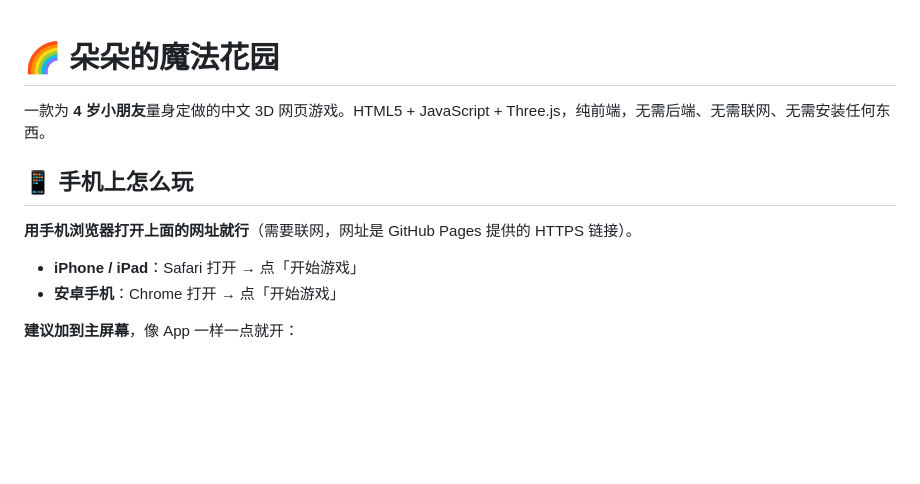
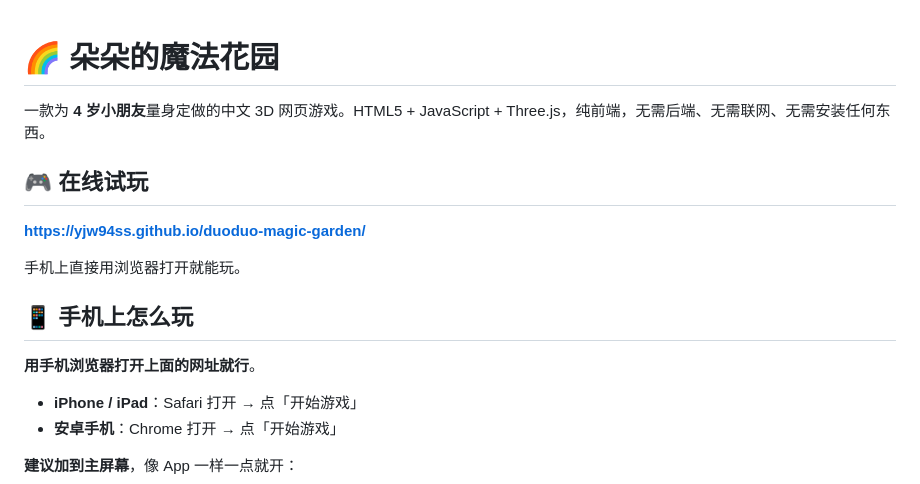
Before and after one commit to yjw94ss/duoduo-magic-garden, a Markdown page: README.md, the part around the change. GitHub-like rendering; blank space fills up the shorter version.

Commit message:
📱 手机端适配与部署上线
- README 补充在线试玩地址与手机添加到主屏幕说明
- main.js: resize 加防抖（iOS 软键盘弹出时画面会跳、点击坐标会偏移）
- main.js: 禁止双指缩放 / 双击缩放 / 下拉刷新，避免小朋友误触

GitHub Pages: https://yjw94ss.github.io/duoduo-magic-garden/

Co-Authored-By: Claude Opus 4.8 (1M context) <noreply@anthropic.com>

```diff
--- a/README.md
+++ b/README.md
@@ -2,9 +2,15 @@
 
 一款为 **4 岁小朋友**量身定做的中文 3D 网页游戏。HTML5 + JavaScript + Three.js，纯前端，无需后端、无需联网、无需安装任何东西。
 
+## 🎮 在线试玩
+
+**https://yjw94ss.github.io/duoduo-magic-garden/**
+
+手机上直接用浏览器打开就能玩。
+
 ## 📱 手机上怎么玩
 
-**用手机浏览器打开上面的网址就行**（需要联网，网址是 GitHub Pages 提供的 HTTPS 链接）。
+**用手机浏览器打开上面的网址就行**。
 
 - **iPhone / iPad**：Safari 打开 → 点「开始游戏」
 - **安卓手机**：Chrome 打开 → 点「开始游戏」
```
